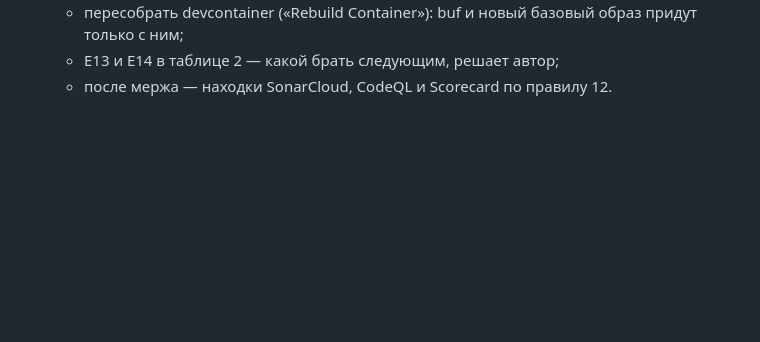
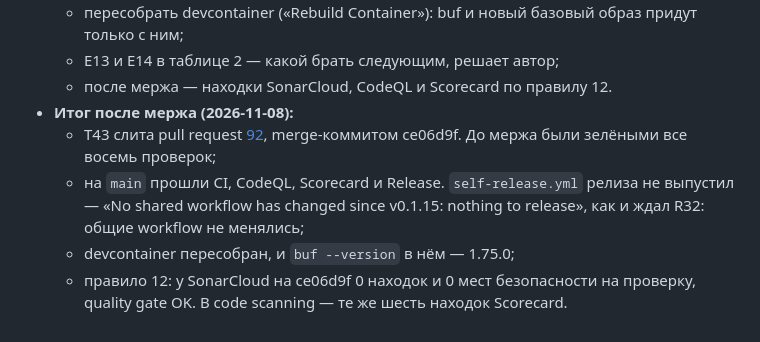
Before and after one commit to altnovatrail/.github, a Markdown page: RUN.md, the part around the change. Rendered like a GitHub page; blank space fills up the shorter version.

Commit message:
Record T43 after the merge (T43)
T43 came in by #92 at ce06d9f. The shared workflows did not change,
so self-release.yml released nothing, as R32 expected; the rebuilt
devcontainer has buf 1.75.0.

Co-Authored-By: Claude Opus 5.5 (1M context) <noreply@anthropic.com>
Signed-off-by: Ryazanov Alexander <45588152+RyazanovAlexander@users.noreply.github.com>

```diff
--- a/RUN.md
+++ b/RUN.md
@@ -229,3 +229,8 @@ T43 сделана, и все задачи E12 сделаны. С T43 `.github`
   - пересобрать devcontainer («Rebuild Container»): buf и новый базовый образ придут только с ним;
   - E13 и E14 в таблице 2 — какой брать следующим, решает автор;
   - после мержа — находки SonarCloud, CodeQL и Scorecard по правилу 12.
+- **Итог после мержа (2026-11-08):**
+  - T43 слита pull request [92](https://github.com/altnovatrail/.github/pull/92), merge-коммитом ce06d9f. До мержа были зелёными все восемь проверок;
+  - на `main` прошли CI, CodeQL, Scorecard и Release. `self-release.yml` релиза не выпустил — «No shared workflow has changed since v0.1.15: nothing to release», как и ждал R32: общие workflow не менялись;
+  - devcontainer пересобран, и `buf --version` в нём — 1.75.0;
+  - правило 12: у SonarCloud на ce06d9f 0 находок и 0 мест безопасности на проверку, quality gate OK. В code scanning — те же шесть находок Scorecard.
```
